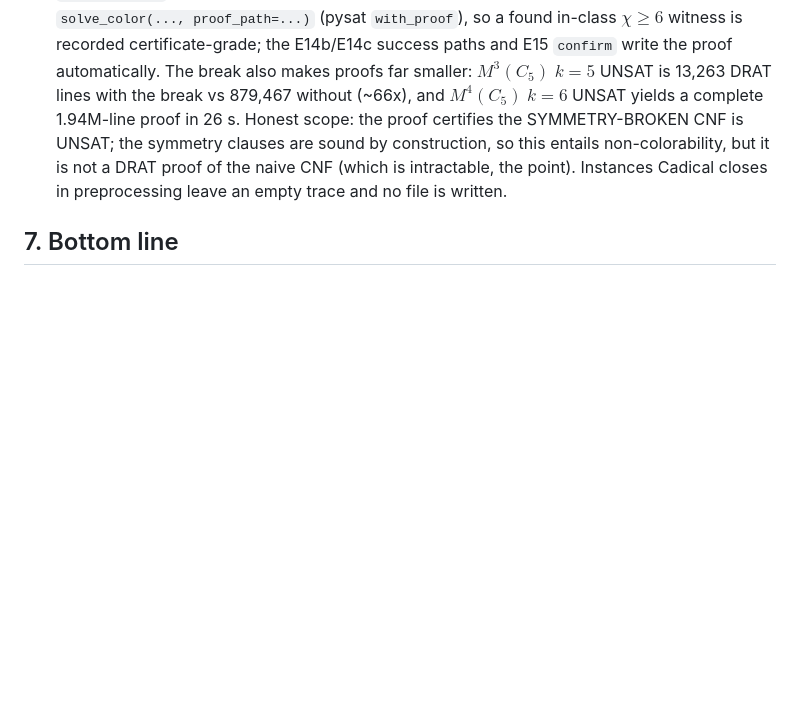
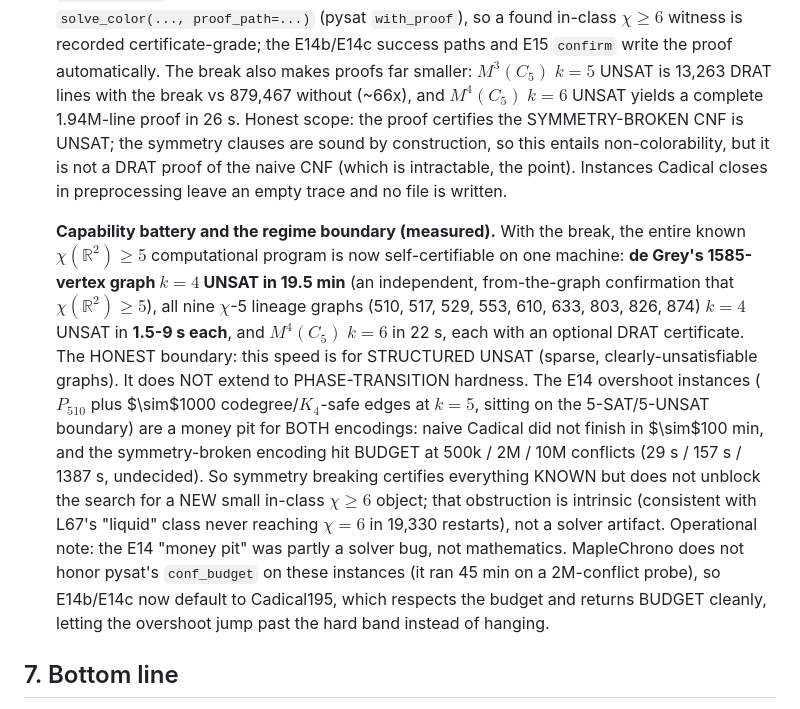
Before and after one commit to owenpkent/hadwiger-nelson, a Markdown page: docs/03_research/hn_solver_whitepaper.md, the part around the change. Rendered like a GitHub page; blank space fills up the shorter version.

Commit message:
docs+L68: sync white paper + plan with the full L68 arc (certification battery + regime boundary)
White-paper item 7 and the plan L68 row now record the complete arc: the
symmetry-broken export, the routing into E14/E15, DRAT certificates, the exact
max-clique seed, the capability battery (de Grey 1585 k=4 UNSAT 19.5 min + all
nine chi-5 lineage graphs in 1.5-9s + M4 k=6 in 22s, each certificate-grade), and
the honest regime boundary (symbreak does not tame the E14 phase-boundary
overshoot instances; the new-object search stays intrinsically hard). Also notes
the MapleChrono conf_budget bug and the E14b/E14c switch to Cadical195.

```diff
--- a/docs/03_research/hn_solver_whitepaper.md
+++ b/docs/03_research/hn_solver_whitepaper.md
@@ -261,6 +261,28 @@ Ordered by expected payoff for this program:
    intractable, the point). Instances Cadical closes in preprocessing leave an
    empty trace and no file is written.
 
+   **Capability battery and the regime boundary (measured).** With the break, the
+   entire known $\chi(\mathbb{R}^2) \ge 5$ computational program is now
+   self-certifiable on one machine: **de Grey's 1585-vertex graph $k=4$ UNSAT in
+   19.5 min** (an independent, from-the-graph confirmation that
+   $\chi(\mathbb{R}^2) \ge 5$), all nine $\chi$-5 lineage graphs (510, 517, 529,
+   553, 610, 633, 803, 826, 874) $k=4$ UNSAT in **1.5-9 s each**, and $M^4(C_5)$
+   $k=6$ in 22 s, each with an optional DRAT certificate. The HONEST boundary: this
+   speed is for STRUCTURED UNSAT (sparse, clearly-unsatisfiable graphs). It does
+   NOT extend to PHASE-TRANSITION hardness. The E14 overshoot instances
+   ($P_{510}$ plus $\sim$1000 codegree/$K_4$-safe edges at $k=5$, sitting on the
+   5-SAT/5-UNSAT boundary) are a money pit for BOTH encodings: naive Cadical did
+   not finish in $\sim$100 min, and the symmetry-broken encoding hit BUDGET at
+   500k / 2M / 10M conflicts (29 s / 157 s / 1387 s, undecided). So symmetry
+   breaking certifies everything KNOWN but does not unblock the search for a NEW
+   small in-class $\chi \ge 6$ object; that obstruction is intrinsic (consistent
+   with L67's "liquid" class never reaching $\chi=6$ in 19,330 restarts), not a
+   solver artifact. Operational note: the E14 "money pit" was partly a solver bug,
+   not mathematics. MapleChrono does not honor pysat's `conf_budget` on these
+   instances (it ran 45 min on a 2M-conflict probe), so E14b/E14c now default to
+   Cadical195, which respects the budget and returns BUDGET cleanly, letting the
+   overshoot jump past the hard band instead of hanging.
+
 ## 7. Bottom line
 
 `hn_solver` is a correct, transparent, structure-first colorability solver that is
```
Also changed, not shown: experiments/PROOF_ARCHITECTURES_PLAN.md (+1 -1 lines).
